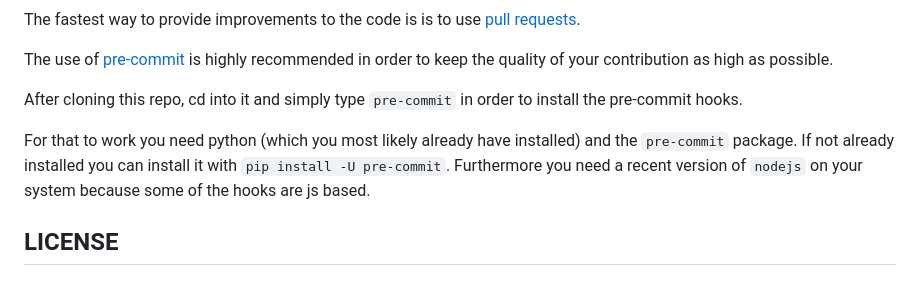
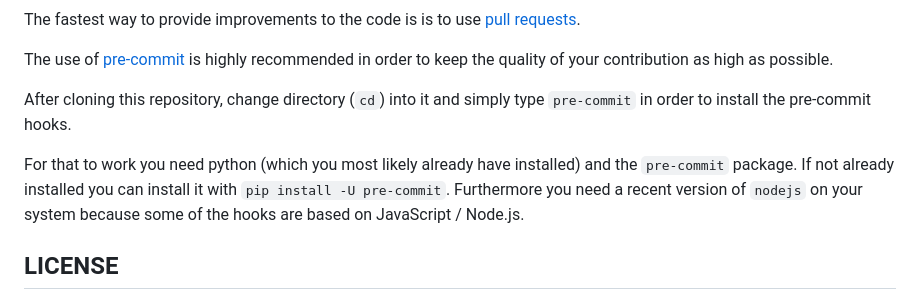
Before and after one commit to Bouni/python-luxtronik, a Markdown page: README.md, the part around the change. Rendered like a GitHub page.

Commit message:
Apply suggestions from code review
Co-authored-by: Karol Babioch <karol@babioch.de>

```diff
--- a/README.md
+++ b/README.md
@@ -228,13 +228,13 @@ The fastest way to provide improvements to the code is is to use
 The use of [pre-commit](https://pre-commit.com/) is highly recommended in
 order to keep the quality of your contribution as high as possible.
 
-After cloning this repo, cd into it and simply type `pre-commit` in order
+After cloning this repository, change directory (`cd`) into it and simply type `pre-commit` in order
 to install the pre-commit hooks.
 
 For that to work you need python (which you most likely already have installed)
 and the `pre-commit` package. If not already installed you can install it with
 `pip install -U pre-commit`. Furthermore you need a recent version of `nodejs`
-on your system because some of the hooks are js based.
+on your system because some of the hooks are based on JavaScript / Node.js.
 
 ## LICENSE
 
```
